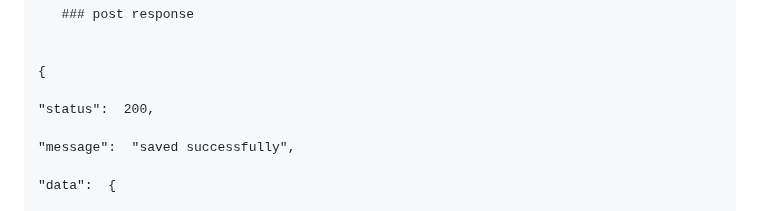
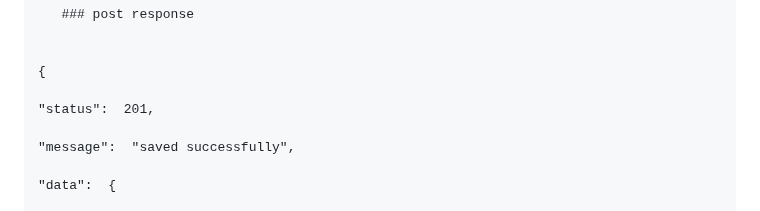
Before and after one commit to AhmedAbdelerhman/authenticated-products, a Markdown page: README.md, the part around the change. GitHub-like rendering.

```diff
--- a/README.md
+++ b/README.md
@@ -98,7 +98,7 @@ This project is a CRUD (Create, Read, Update, Delete) application built using Ne
 
 {
 
-"status":  200,
+"status":  201,
 
 "message":  "saved successfully",
 
```
